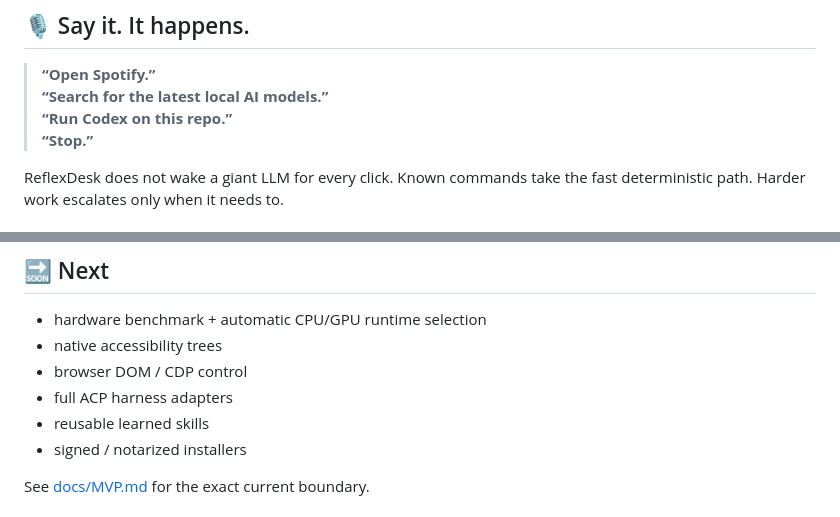
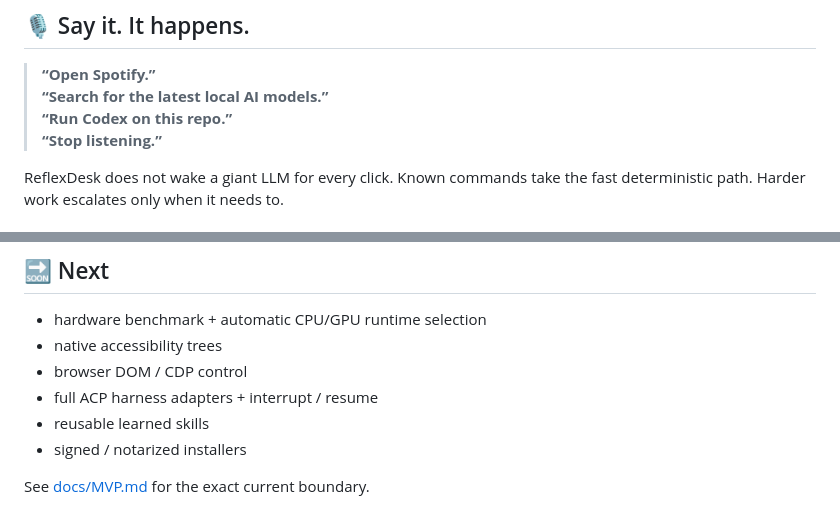
Before and after one commit to Maxei6/reflexdesk, a Markdown page: README.md, 2 parts joined by grey strips. Rendered like a GitHub page.

Commit message:
Keep README aligned with current harness boundary

```diff
--- a/README.md
+++ b/README.md
@@ -20,7 +20,7 @@
 > **“Open Spotify.”**
 > **“Search for the latest local AI models.”**
 > **“Run Codex on this repo.”**
-> **“Stop.”**
+> **“Stop listening.”**
 
 ReflexDesk does not wake a giant LLM for every click. Known commands take the fast deterministic path. Harder work escalates only when it needs to.
 
@@ -168,7 +168,7 @@ Structured ACP/SDK control is the target. UI scraping is intentionally the last
 - hardware benchmark + automatic CPU/GPU runtime selection
 - native accessibility trees
 - browser DOM / CDP control
-- full ACP harness adapters
+- full ACP harness adapters + interrupt / resume
 - reusable learned skills
 - signed / notarized installers
 
```
